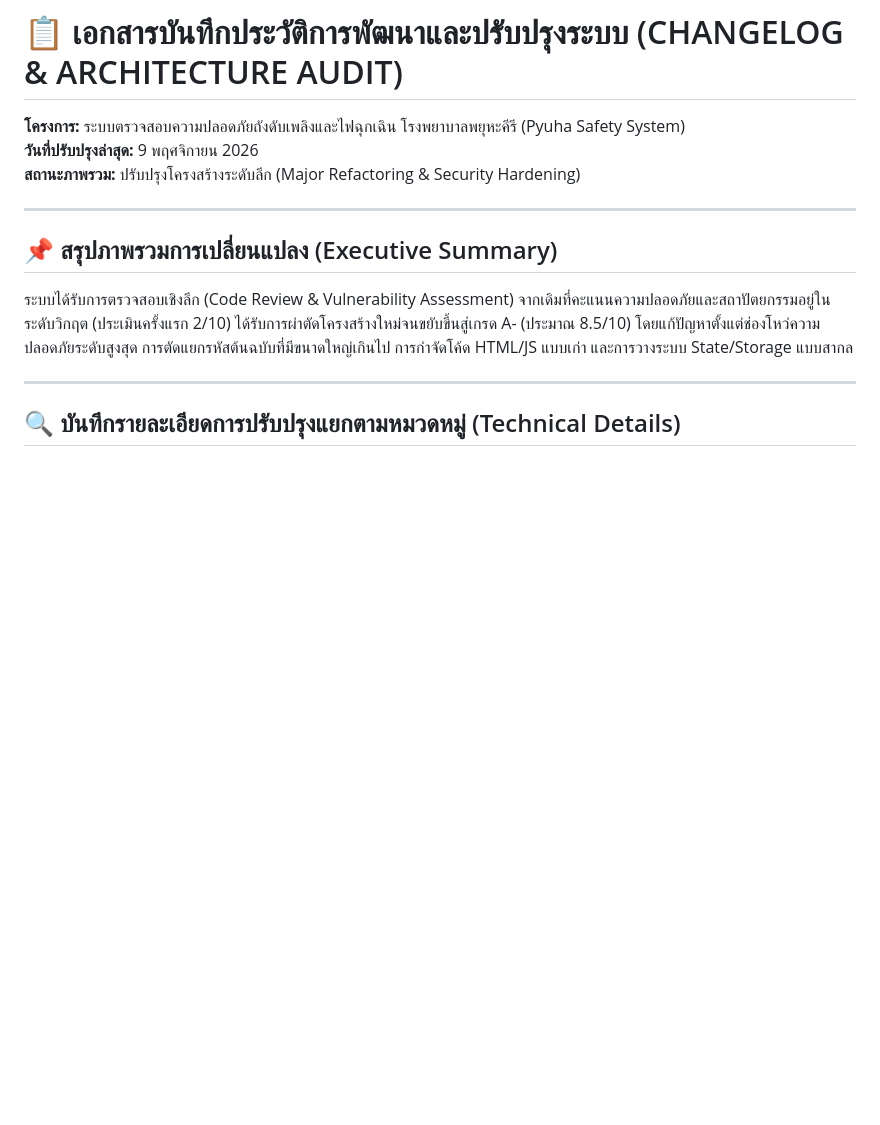
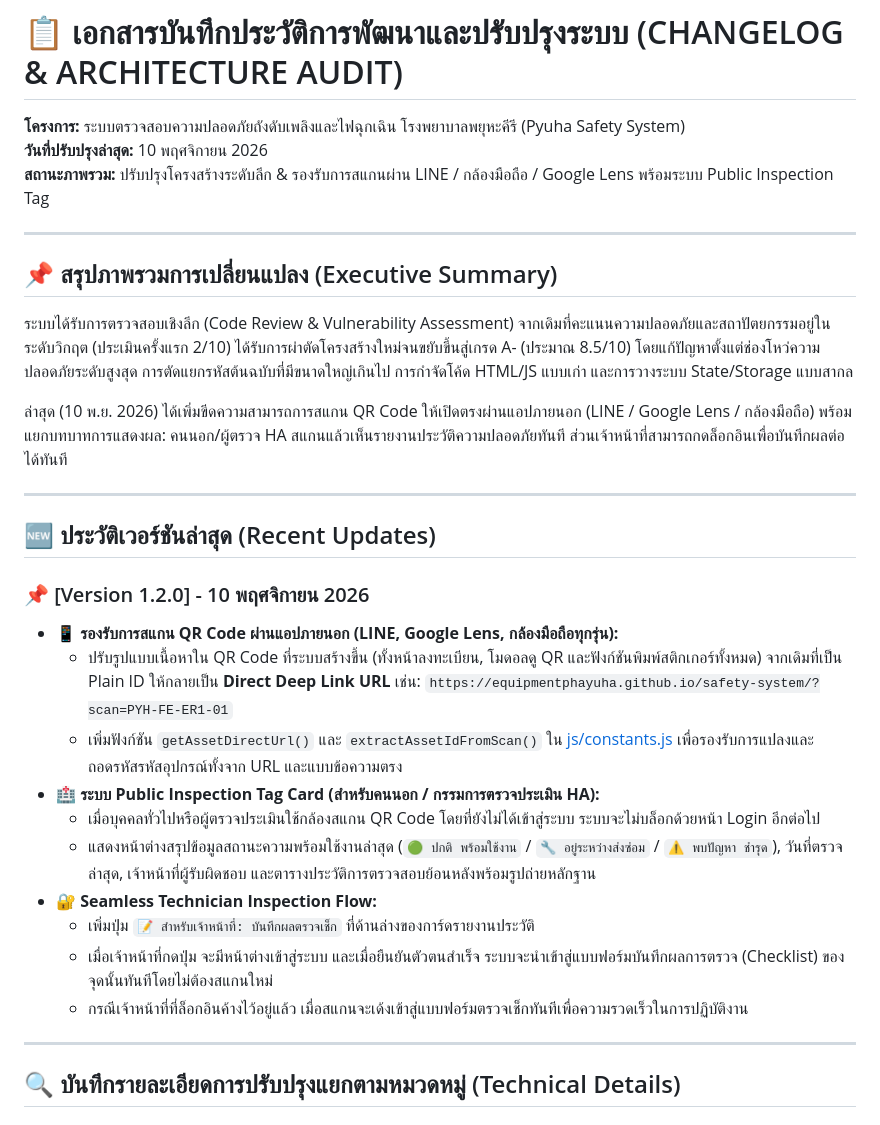
Before and after one commit to equipmentphayuha/safety-system, a Markdown page: CHANGELOG_ARCHITECTURE.md, the part around the change. Drawn GitHub-style; blank space fills up the shorter version.

Commit message:
docs: update changelog for version 1.2.0 (direct QR scanning & public inspection card)

```diff
--- a/CHANGELOG_ARCHITECTURE.md
+++ b/CHANGELOG_ARCHITECTURE.md
@@ -1,12 +1,31 @@
 # 📋 เอกสารบันทึกประวัติการพัฒนาและปรับปรุงระบบ (CHANGELOG & ARCHITECTURE AUDIT)
 **โครงการ:** ระบบตรวจสอบความปลอดภัยถังดับเพลิงและไฟฉุกเฉิน โรงพยาบาลพยุหะคีรี (Pyuha Safety System)
-**วันที่ปรับปรุงล่าสุด:** 9 พฤศจิกายน 2026
-**สถานะภาพรวม:** ปรับปรุงโครงสร้างระดับลึก (Major Refactoring & Security Hardening)
+**วันที่ปรับปรุงล่าสุด:** 10 พฤศจิกายน 2026
+**สถานะภาพรวม:** ปรับปรุงโครงสร้างระดับลึก & รองรับการสแกนผ่าน LINE / กล้องมือถือ / Google Lens พร้อมระบบ Public Inspection Tag
 
 ---
 
 ## 📌 สรุปภาพรวมการเปลี่ยนแปลง (Executive Summary)
 ระบบได้รับการตรวจสอบเชิงลึก (Code Review & Vulnerability Assessment) จากเดิมที่คะแนนความปลอดภัยและสถาปัตยกรรมอยู่ในระดับวิกฤต (ประเมินครั้งแรก 2/10) ได้รับการผ่าตัดโครงสร้างใหม่จนขยับขึ้นสู่เกรด A- (ประมาณ 8.5/10) โดยแก้ปัญหาตั้งแต่ช่องโหว่ความปลอดภัยระดับสูงสุด การตัดแยกรหัสต้นฉบับที่มีขนาดใหญ่เกินไป การกำจัดโค้ด HTML/JS แบบเก่า และการวางระบบ State/Storage แบบสากล
+
+ล่าสุด (10 พ.ย. 2026) ได้เพิ่มขีดความสามารถการสแกน QR Code ให้เปิดตรงผ่านแอปภายนอก (LINE / Google Lens / กล้องมือถือ) พร้อมแยกบทบาทการแสดงผล: คนนอก/ผู้ตรวจ HA สแกนแล้วเห็นรายงานประวัติความปลอดภัยทันที ส่วนเจ้าหน้าที่สามารถกดล็อกอินเพื่อบันทึกผลต่อได้ทันที
+
+---
+
+## 🆕 ประวัติเวอร์ชันล่าสุด (Recent Updates)
+
+### 📌 [Version 1.2.0] - 10 พฤศจิกายน 2026
+* **📱 รองรับการสแกน QR Code ผ่านแอปภายนอก (LINE, Google Lens, กล้องมือถือทุกรุ่น):**
+  * ปรับรูปแบบเนื้อหาใน QR Code ที่ระบบสร้างขึ้น (ทั้งหน้าลงทะเบียน, โมดอลดู QR และฟังก์ชันพิมพ์สติกเกอร์ทั้งหมด) จากเดิมที่เป็น Plain ID ให้กลายเป็น **Direct Deep Link URL** เช่น:
+    `https://equipmentphayuha.github.io/safety-system/?scan=PYH-FE-ER1-01`
+  * เพิ่มฟังก์ชัน `getAssetDirectUrl()` และ `extractAssetIdFromScan()` ใน [js/constants.js](js/constants.js) เพื่อรองรับการแปลงและถอดรหัสรหัสอุปกรณ์ทั้งจาก URL และแบบข้อความตรง
+* **🏥 ระบบ Public Inspection Tag Card (สำหรับคนนอก / กรรมการตรวจประเมิน HA):**
+  * เมื่อบุคคลทั่วไปหรือผู้ตรวจประเมินใช้กล้องสแกน QR Code โดยที่ยังไม่ได้เข้าสู่ระบบ ระบบจะไม่บล็อกด้วยหน้า Login อีกต่อไป
+  * แสดงหน้าต่างสรุปข้อมูลสถานะความพร้อมใช้งานล่าสุด (`🟢 ปกติ พร้อมใช้งาน` / `🔧 อยู่ระหว่างส่งซ่อม` / `⚠️ พบปัญหา ชำรุด`), วันที่ตรวจล่าสุด, เจ้าหน้าที่ผู้รับผิดชอบ และตารางประวัติการตรวจสอบย้อนหลังพร้อมรูปถ่ายหลักฐาน
+* **🔐 Seamless Technician Inspection Flow:**
+  * เพิ่มปุ่ม `📝 สำหรับเจ้าหน้าที่: บันทึกผลตรวจเช็ก` ที่ด้านล่างของการ์ดรายงานประวัติ
+  * เมื่อเจ้าหน้าที่กดปุ่ม จะมีหน้าต่างเข้าสู่ระบบ และเมื่อยืนยันตัวตนสำเร็จ ระบบจะนำเข้าสู่แบบฟอร์มบันทึกผลการตรวจ (Checklist) ของจุดนั้นทันทีโดยไม่ต้องสแกนใหม่
+  * กรณีเจ้าหน้าที่ที่ล็อกอินค้างไว้อยู่แล้ว เมื่อสแกนจะเด้งเข้าสู่แบบฟอร์มตรวจเช็กทันทีเพื่อความรวดเร็วในการปฏิบัติงาน
 
 ---
 
```
